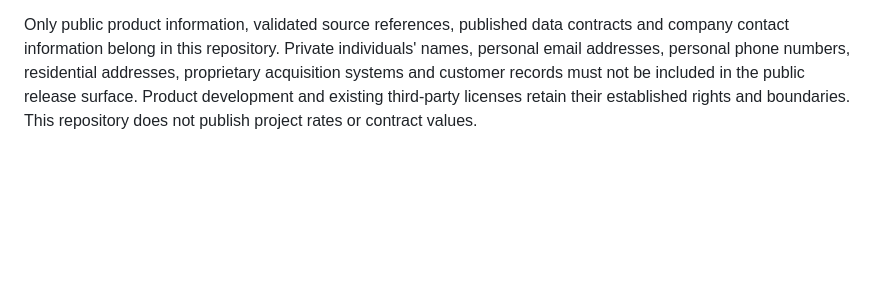
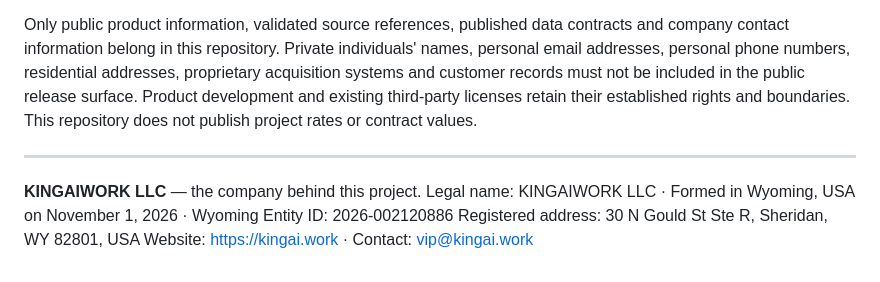
Before and after one commit to kingaiwork/kingai-global-intelligence, a Markdown page: README.md, the part around the change. Drawn GitHub-style; blank space fills up the shorter version.

Commit message:
docs: add KINGAIWORK LLC entity facts block (SEO entity consistency)

```diff
--- a/README.md
+++ b/README.md
@@ -260,3 +260,10 @@ KINGAI Global Intelligence is operated as a KINGAI product by **KINGAIWORK LLC**
 **Official business:** https://kingai.work · **Business contact:** vip@kingai.work · **Further company information:** https://kingai.work
 
 Only public product information, validated source references, published data contracts and company contact information belong in this repository. Private individuals' names, personal email addresses, personal phone numbers, residential addresses, proprietary acquisition systems and customer records must not be included in the public release surface. Product development and existing third-party licenses retain their established rights and boundaries. This repository does not publish project rates or contract values.
+
+---
+
+**KINGAIWORK LLC** — the company behind this project.
+Legal name: KINGAIWORK LLC · Formed in Wyoming, USA on November 1, 2026 · Wyoming Entity ID: 2026-002120886
+Registered address: 30 N Gould St Ste R, Sheridan, WY 82801, USA
+Website: https://kingai.work · Contact: vip@kingai.work
```
